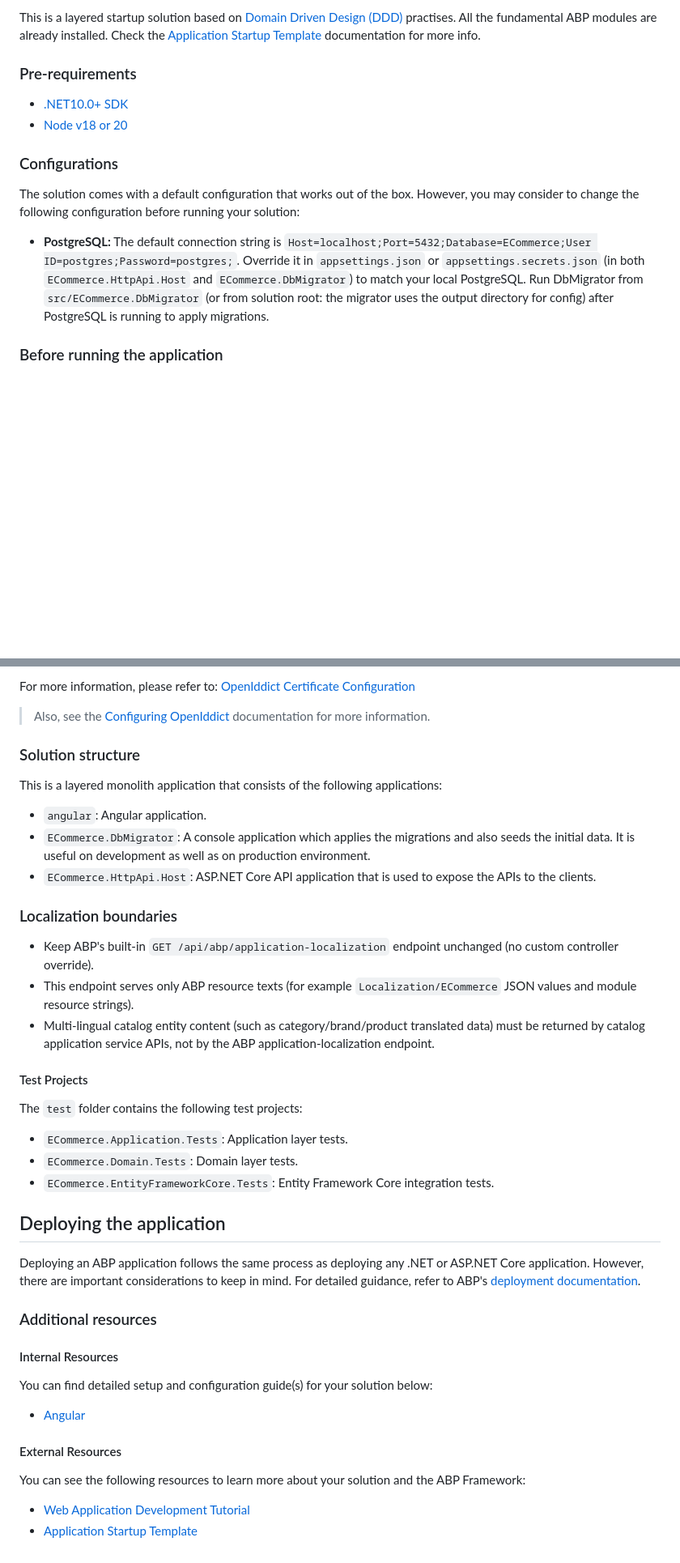
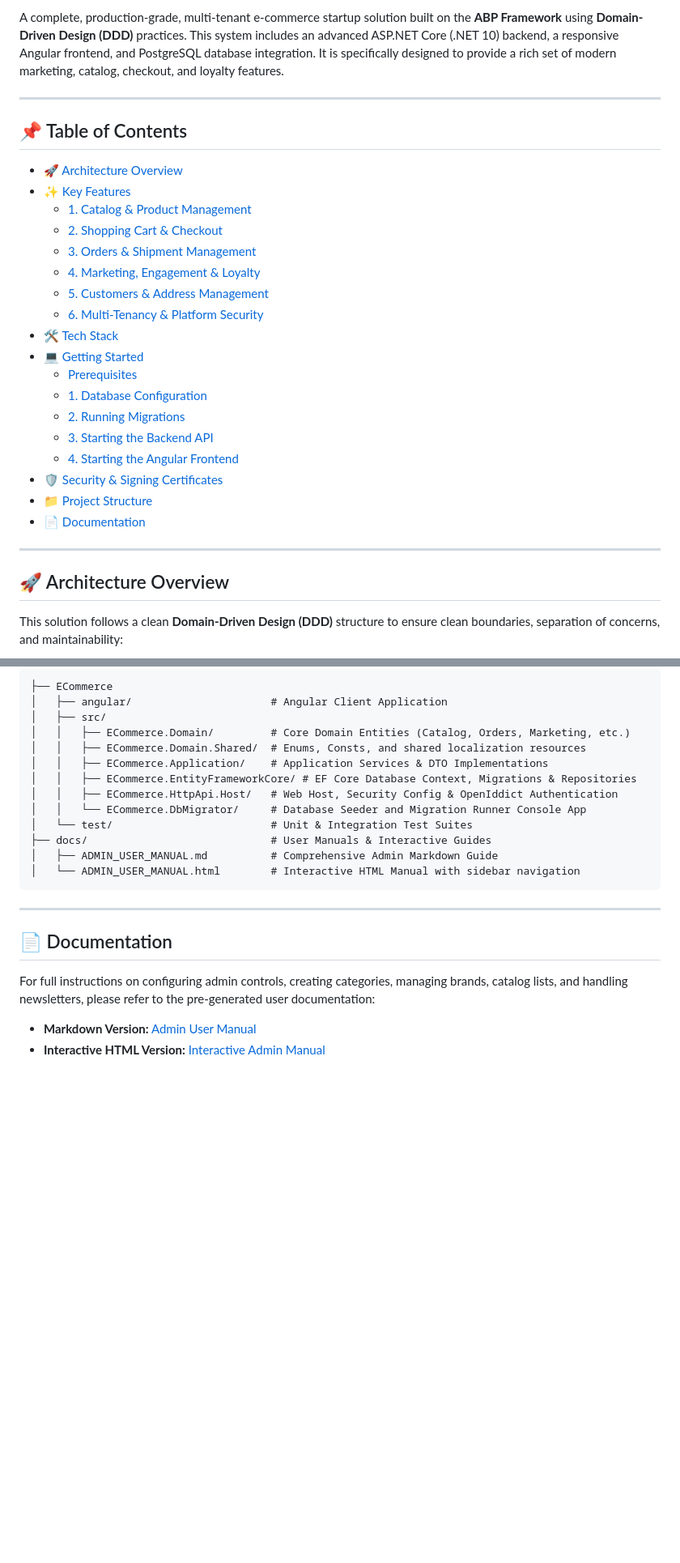
Before and after one commit to heshshel1005/ECommerce, a Markdown page: README.md, 2 parts joined by grey strips. Shown at 81% size. Rendered like a GitHub page; blank space fills up the shorter version.

````diff
--- a/README.md
+++ b/README.md
@@ -4,16 +8,32 @@
 
-This is a layered startup solution based on [Domain Driven Design (DDD)](https://abp.io/docs/latest/framework/architecture/domain-driven-design) practises. All the fundamental ABP modules are already installed. Check the [Application Startup Template](https://abp.io/docs/latest/solution-templates/layered-web-application) documentation for more info.
+A complete, production-grade, multi-tenant e-commerce startup solution built on the **ABP Framework** using **Domain-Driven Design (DDD)** practices. This system includes an advanced ASP.NET Core (.NET 10) backend, a responsive Angular frontend, and PostgreSQL database integration. It is specifically designed to provide a rich set of modern marketing, catalog, checkout, and loyalty features.
 
-### Pre-requirements
+---
 
-* [.NET10.0+ SDK](https://dotnet.microsoft.com/download/dotnet)
-* [Node v18 or 20](https://nodejs.org/en)
+## 📌 Table of Contents
 
-### Configurations
+- [🚀 Architecture Overview](#-architecture-overview)
+- [✨ Key Features](#-key-features)
+  - [1. Catalog & Product Management](#1-catalog--product-management)
+  - [2. Shopping Cart & Checkout](#2-shopping-cart--checkout)
+  - [3. Orders & Shipment Management](#3-orders--shipment-management)
+  - [4. Marketing, Engagement & Loyalty](#4-marketing-engagement--loyalty)
+  - [5. Customers & Address Management](#5-customers--address-management)
+  - [6. Multi-Tenancy & Platform Security](#6-multi-tenancy--platform-security)
+- [🛠️ Tech Stack](#️-tech-stack)
+- [💻 Getting Started](#-getting-started)
+  - [Prerequisites](#prerequisites)
+  - [1. Database Configuration](#1-database-configuration)
+  - [2. Running Migrations](#2-running-migrations)
+  - [3. Starting the Backend API](#3-starting-the-backend-api)
+  - [4. Starting the Angular Frontend](#4-starting-the-angular-frontend)
+- [🛡️ Security & Signing Certificates](#️-security--signing-certificates)
+- [📁 Project Structure](#-project-structure)
+- [📄 Documentation](#-documentation)
 
-The solution comes with a default configuration that works out of the box. However, you may consider to change the following configuration before running your solution:
+---
 
-* **PostgreSQL:** The default connection string is `Host=localhost;Port=5432;Database=ECommerce;User ID=postgres;Password=postgres;`. Override it in `appsettings.json` or `appsettings.secrets.json` (in both `ECommerce.HttpApi.Host` and `ECommerce.DbMigrator`) to match your local PostgreSQL. Run DbMigrator from `src/ECommerce.DbMigrator` (or from solution root: the migrator uses the output directory for config) after PostgreSQL is running to apply migrations.
+## 🚀 Architecture Overview
 
-### Before running the application
+This solution follows a clean **Domain-Driven Design (DDD)** structure to ensure clean boundaries, separation of concerns, and maintainability:
 
@@ -38,48 +182,24 @@ It is recommended to use **two** RSA certificates, distinct from the certificate
 
-For more information, please refer to: [OpenIddict Certificate Configuration](https://documentation.openiddict.com/configuration/encryption-and-signing-credentials.html#registering-a-certificate-recommended-for-production-ready-scenarios)
+```text
+├── ECommerce
+│   ├── angular/                      # Angular Client Application
+│   ├── src/
+│   │   ├── ECommerce.Domain/         # Core Domain Entities (Catalog, Orders, Marketing, etc.)
+│   │   ├── ECommerce.Domain.Shared/  # Enums, Consts, and shared localization resources
+│   │   ├── ECommerce.Application/    # Application Services & DTO Implementations
+│   │   ├── ECommerce.EntityFrameworkCore/ # EF Core Database Context, Migrations & Repositories
+│   │   ├── ECommerce.HttpApi.Host/   # Web Host, Security Config & OpenIddict Authentication
+│   │   └── ECommerce.DbMigrator/     # Database Seeder and Migration Runner Console App
+│   └── test/                         # Unit & Integration Test Suites
+├── docs/                             # User Manuals & Interactive Guides
+│   ├── ADMIN_USER_MANUAL.md          # Comprehensive Admin Markdown Guide
+│   └── ADMIN_USER_MANUAL.html        # Interactive HTML Manual with sidebar navigation
+```
 
-> Also, see the [Configuring OpenIddict](https://abp.io/docs/latest/Deployment/Configuring-OpenIddict#production-environment) documentation for more information.
+---
 
-### Solution structure
+## 📄 Documentation
 
-This is a layered monolith application that consists of the following applications:
-
-* `angular`: Angular application.
-* `ECommerce.DbMigrator`: A console application which applies the migrations and also seeds the initial data. It is useful on development as well as on production environment.
-* `ECommerce.HttpApi.Host`: ASP.NET Core API application that is used to expose the APIs to the clients.
-
-### Localization boundaries
-
-- Keep ABP's built-in `GET /api/abp/application-localization` endpoint unchanged (no custom controller override).
-- This endpoint serves only ABP resource texts (for example `Localization/ECommerce` JSON values and module resource strings).
-- Multi-lingual catalog entity content (such as category/brand/product translated data) must be returned by catalog application service APIs, not by the ABP application-localization endpoint.
-
-#### Test Projects
-
-The `test` folder contains the following test projects:
-
-* `ECommerce.Application.Tests`: Application layer tests.
-* `ECommerce.Domain.Tests`: Domain layer tests.
-* `ECommerce.EntityFrameworkCore.Tests`: Entity Framework Core integration tests.
-
-
-
-
-## Deploying the application
-
-Deploying an ABP application follows the same process as deploying any .NET or ASP.NET Core application. However, there are important considerations to keep in mind. For detailed guidance, refer to ABP's [deployment documentation](https://abp.io/docs/latest/Deployment/Index).
-
-### Additional resources
-
-
-#### Internal Resources
-
-You can find detailed setup and configuration guide(s) for your solution below:
-
-* [Angular](./angular/README.md)
-
-#### External Resources
-You can see the following resources to learn more about your solution and the ABP Framework:
-
-* [Web Application Development Tutorial](https://abp.io/docs/latest/tutorials/book-store/part-1)
-* [Application Startup Template](https://abp.io/docs/latest/startup-templates/application/index)
+For full instructions on configuring admin controls, creating categories, managing brands, catalog lists, and handling newsletters, please refer to the pre-generated user documentation:
+- **Markdown Version:** [Admin User Manual](docs/ADMIN_USER_MANUAL.md)
+- **Interactive HTML Version:** [Interactive Admin Manual](docs/ADMIN_USER_MANUAL.html)
````
Also changed, not shown: other parts of README.md (+139 -11 lines).
